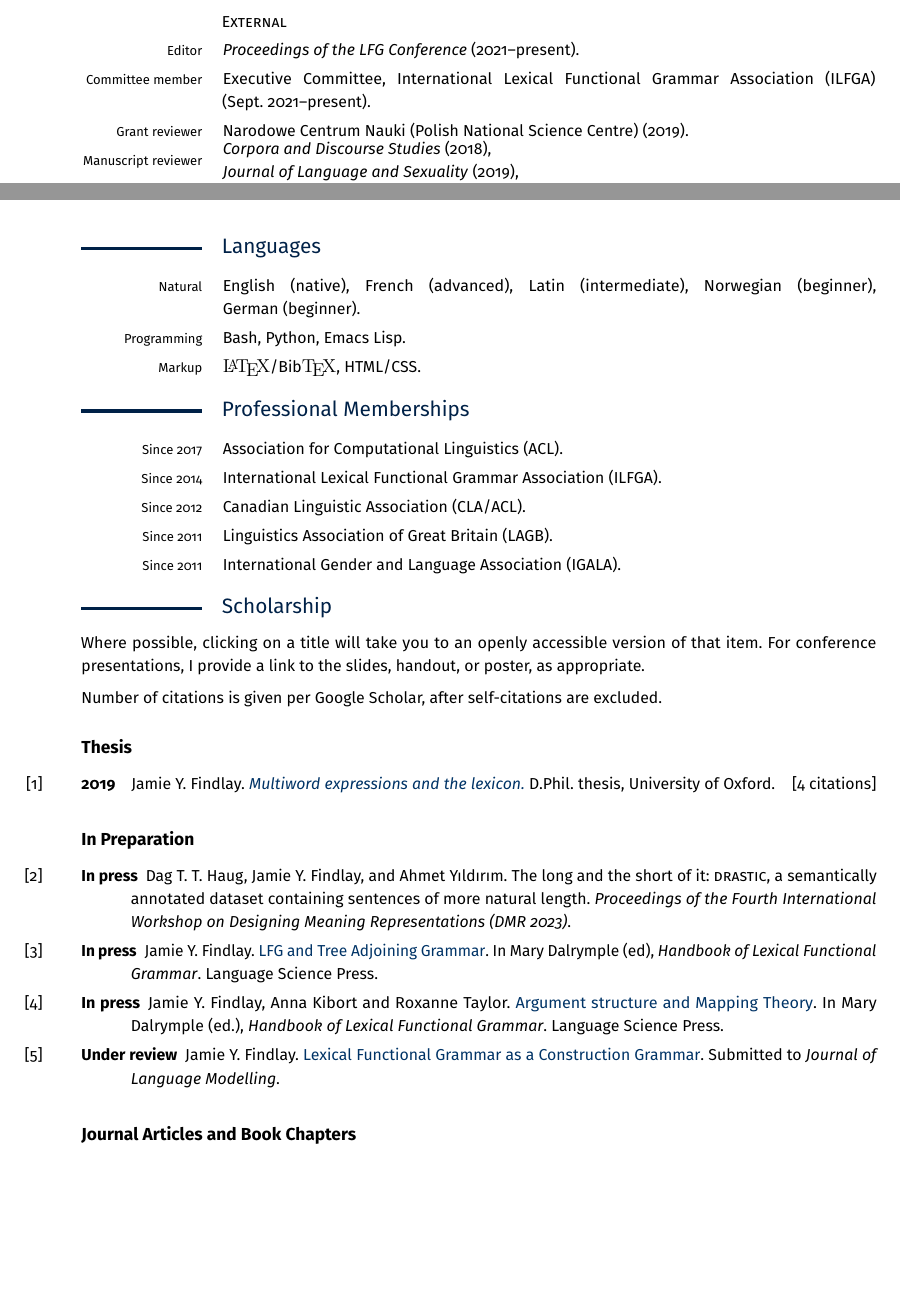
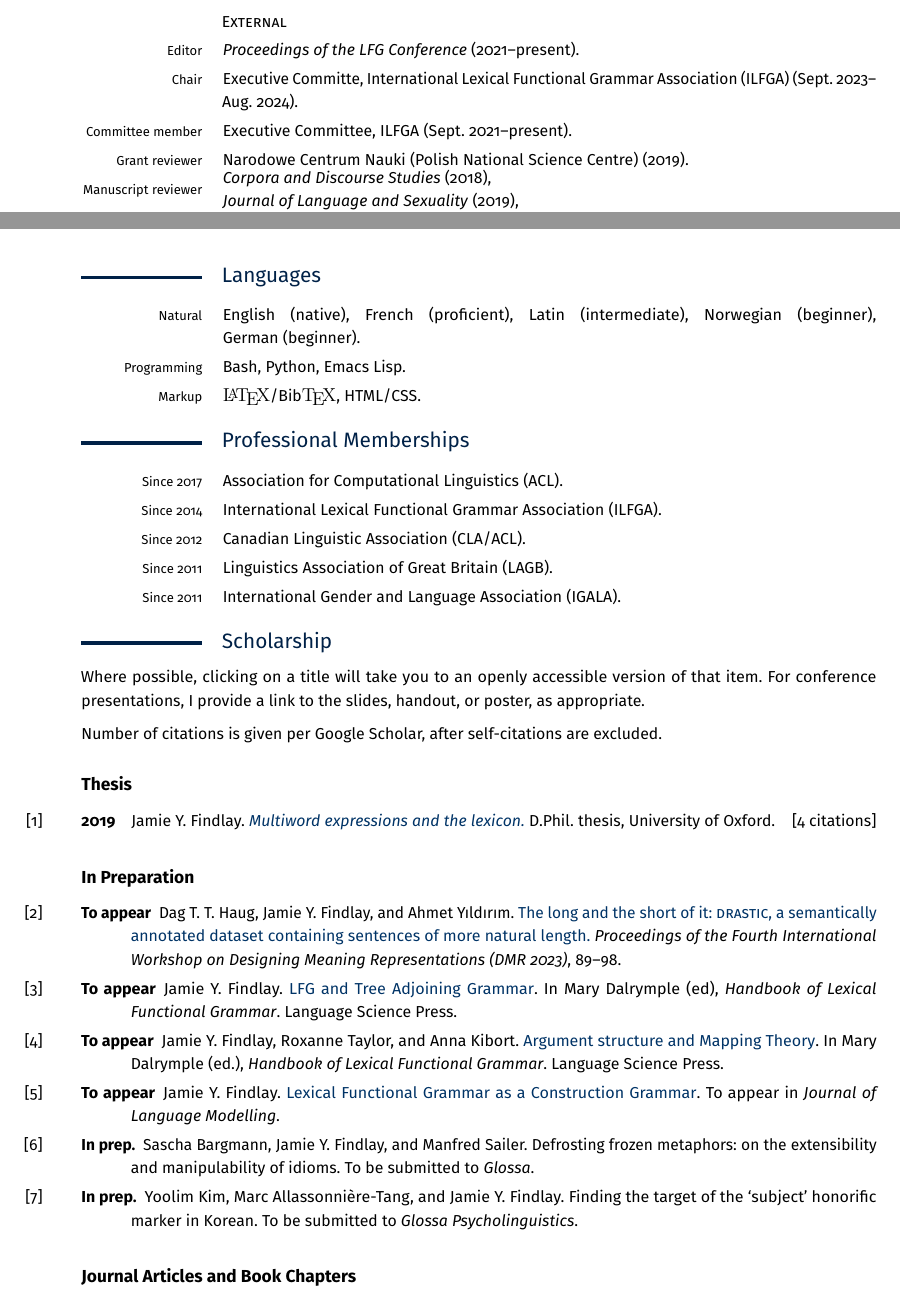
Before and after one commit to findlayjy/cv, a LaTeX CV (findlay-cv.tex): two parts of pages 5 and 6 of 9, joined at a grey line, cut so that both start at the same text, the shorter picture padded with empty space. Compiled offline with pdfLaTeX.

Commit message:
Updated papers in progress and other tweaks

```diff
--- a/findlay-cv.tex
+++ b/findlay-cv.tex
@@ -720,7 +720,8 @@ $\mathcal{C}''\hfill%
 \cvsubhead{External}
 \begin{cvsection}
   \Label{Editor} & \textit{Proceedings of the LFG Conference}~(2021--present).\\
-  \Label{Committee member} & Executive Committee, International Lexical Functional Grammar Association (ILFGA) (Sept.~2021--present).\\
+  \Label{Chair} & Executive Committe, International Lexical Functional Grammar Association (ILFGA) (Sept.~2023--Aug.~2024).\\
+  \Label{Committee member} & Executive Committee, ILFGA (Sept.~2021--present).\\
 \Label{Grant reviewer} &
                     Narodowe Centrum Nauki (Polish National Science Centre)~(2019).\\
 \Label{Manuscript reviewer} &
@@ -769,7 +770,7 @@ $\mathcal{C}''\hfill%
 \cvheading{Languages}
 
 \begin{cvsection}
-  \Label{Natural} & English~(native), French~(advanced), Latin~(intermediate),
+  \Label{Natural} & English~(native), French~(proficient), Latin~(intermediate),
   Norwegian~(beginner), German~(beginner).
   \\
   \Label{Programming}  &     Bash, Python, Emacs Lisp.\\
@@ -814,26 +815,34 @@ excluded.
 
 \subsection*{In Preparation}
 
-\Reff*{dmr23-paper}{In press}{Dag T. T. Haug, Jamie Y. Findlay, and Ahmet
-  Y\i{}ld\i{}r\i{}m. The long and the short of it: \textsc{drastic}, a
-  semantically annotated dataset containing sentences of more natural length.
-  \emph{Proceedings of the Fourth International Workshop on Designing Meaning
-    Representations (DMR 2023)}.}
+\Reff*{dmr23-paper}{To appear}{Dag T. T. Haug, Jamie Y. Findlay, and Ahmet
+  Y\i{}ld\i{}r\i{}m.
+  \linkout{https://dmr2023.github.io/pdf/2023.dmr-1.9.pdf}{The long and the
+    short of it: \textsc{drastic}, a semantically annotated dataset containing
+    sentences of more natural length.} \emph{Proceedings of the Fourth
+    International Workshop on Designing Meaning Representations (DMR 2023)}, 89--98.}
 
-\Reff*{lfg-tag-chapter}{In press}{Jamie Y. Findlay.
-  \mydraftslink{findlay-tag-lfg-ch-prepub.pdf}{LFG and Tree Adjoining Grammar}. In Mary
-  Dalrymple (ed), \emph{Handbook of Lexical Functional Grammar}. Language
-  Science Press.}
-
-\Reff*{arg-str-handbook-chapter}{In press}{Jamie Y. Findlay, Anna Kibort and
-  Roxanne Taylor. \mydraftslink{findlay_etal-arg-str-ch-prepub.pdf}{Argument structure
-    and Mapping Theory}. In Mary Dalrymple (ed.), \emph{Handbook of Lexical
+\Reff*{lfg-tag-chapter}{To appear}{Jamie Y. Findlay.
+  \linkout{https://langsci-press.org/catalog/view/312/4372/2656-1}{LFG and Tree
+    Adjoining Grammar}. In Mary Dalrymple (ed), \emph{Handbook of Lexical
     Functional Grammar}. Language Science Press.}
 
-\Reff*{lfg-as-a-cxg}{Under review}{Jamie Y. Findlay.
+\Reff*{arg-str-handbook-chapter}{To appear}{Jamie Y. Findlay, Roxanne Taylor,
+  and Anna Kibort. \mydraftslink{findlay_etal-arg-str-ch-prepub.pdf}{Argument
+    structure and Mapping Theory}. In Mary Dalrymple (ed.), \emph{Handbook of
+    Lexical Functional Grammar}. Language Science Press.}
+
+\Reff*{lfg-as-a-cxg}{To appear}{Jamie Y. Findlay.
   \mydraftslink{findlay-lfg-as-cxg-draft.pdf}{Lexical Functional Grammar as a
-    Construction Grammar}. Submitted to \textit{Journal of Language Modelling}.}
+    Construction Grammar}. To appear in \textit{Journal of Language Modelling}.}
 
+\Reff*{bfs-idiom-extensions}{In prep.}{Sascha Bargmann, Jamie Y. Findlay,
+  and Manfred Sailer. Defrosting frozen metaphors: on the extensibility and
+  manipulability of idioms. To be submitted to \textit{Glossa}.}
+
+\Reff*{honorifics-data-paper}{In prep.}{Yoolim Kim, Marc Allassonni\`ere-Tang,
+  and Jamie Y. Findlay. Finding the target of the `subject' honorific marker in
+  Korean. To be submitted to \textit{Glossa Psycholinguistics}.}
 
 \subsection*{Journal Articles and Book Chapters}
 
@@ -842,6 +851,8 @@ excluded.
   Ash Asudeh, and Tracy Holloway King (eds.), \emph{Modular design of grammar:
     linguistics on the edge}, 340--374. Oxford University Press.
   \doi{10.1093/oso/9780192844842.003.0020}. \hfill[1 citation]}
+
+\newpage
 
 \Reff{lfg-chapter}{2019}{Mary Dalrymple and Jamie Y. Findlay.
   \mypaperslink{dalrymple_findlay-2019-lexical_functional_grammar.pdf}{Lexical
```
Also changed, not shown: findlay-cv.pdf, findlay-cv.tex (16 more changed lines).
